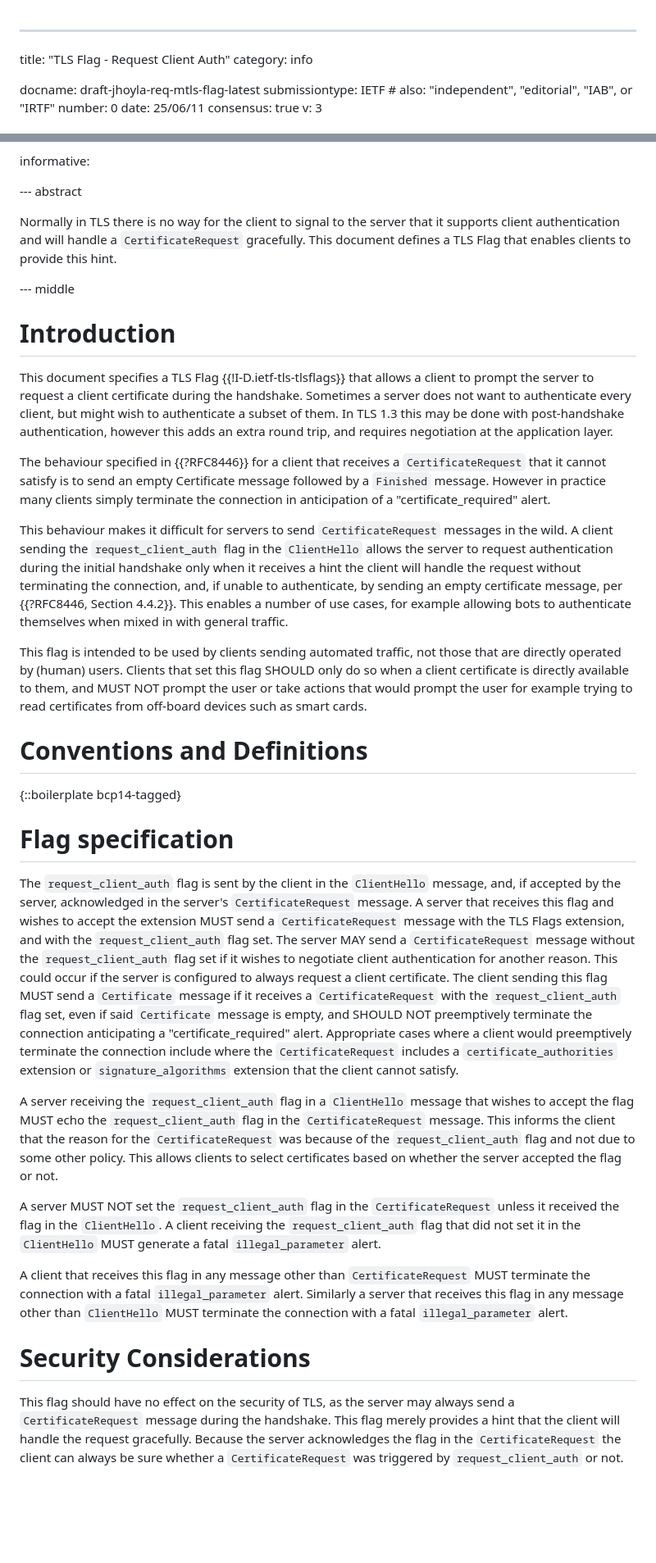
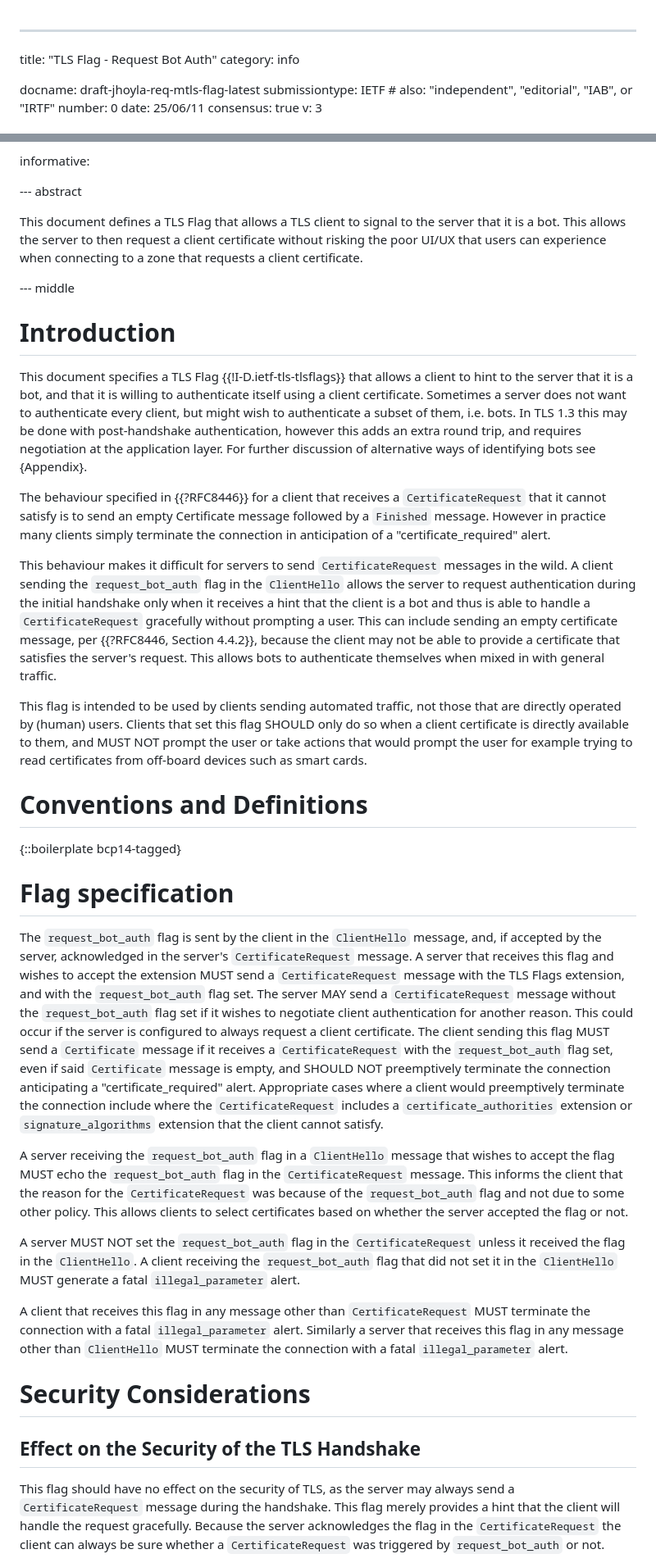
Before and after one commit to jhoyla/draft-jhoyla-req-mtls-flag, a Markdown page: draft-jhoyla-req-mtls-flag.md, 2 parts joined by grey strips. Shown at 82% size. Drawn GitHub-style; blank space fills up the shorter version.

Commit message:
Rename to req_bot_auth.

```diff
--- a/draft-jhoyla-req-mtls-flag.md
+++ b/draft-jhoyla-req-mtls-flag.md
@@ -1,5 +1,5 @@
 ---
-title: "TLS Flag - Request Client Auth"
+title: "TLS Flag - Request Bot Auth"
 category: info
 
 docname: draft-jhoyla-req-mtls-flag-latest
@@ -31,22 +31,22 @@ informative:
 
 --- abstract
 
-Normally in TLS there is no way for the client to signal to the server that it
-supports client authentication and will handle a `CertificateRequest`
-gracefully. This document defines a TLS Flag that enables clients to provide
-this hint.
-
+This document defines a TLS Flag that allows a TLS client to signal to the
+server that it is a bot. This allows the server to then request a client
+certificate without risking the poor UI/UX that users can experience when
+connecting to a zone that requests a client certificate.
 
 --- middle
 
 # Introduction
 
 This document specifies a TLS Flag {{!I-D.ietf-tls-tlsflags}} that allows a
-client to prompt the server to request a client certificate during the
-handshake. Sometimes a server does not want to authenticate every client, but
-might wish to authenticate a subset of them. In TLS 1.3 this may be done with
+client to hint to the server that it is a bot, and that it is willing to authenticate itself using a
+client certificate. Sometimes a server does not want to authenticate every client, but
+might wish to authenticate a subset of them, i.e. bots. In TLS 1.3 this may be done with
 post-handshake authentication, however this adds an extra round trip, and
-requires negotiation at the application layer.
+requires negotiation at the application layer. For further discussion of
+alternative ways of identifying bots see {Appendix}.
 
 The behaviour specified in {{?RFC8446}} for a client that receives a
 `CertificateRequest` that it cannot satisfy is to send an empty Certificate
@@ -55,12 +55,10 @@ simply terminate the connection in anticipation of a "certificate_required"
 alert.
 
 This behaviour makes it difficult for servers to send `CertificateRequest`
-messages in the wild. A client sending the `request_client_auth` flag in the
+messages in the wild. A client sending the `request_bot_auth` flag in the
 `ClientHello` allows the server to request authentication during the initial
-handshake only when it receives a hint the client will handle the request
-without terminating the connection, and, if unable to authenticate, by sending
-an empty certificate message, per {{?RFC8446, Section 4.4.2}}. This enables a
-number of use cases, for example allowing bots to authenticate themselves when
+handshake only when it receives a hint that the client is a bot and thus is able
+to handle a `CertificateRequest` gracefully without prompting a user. This can include sending an empty certificate message, per {{?RFC8446, Section 4.4.2}}, because the client may not be able to provide a certificate that satisfies the server's request. This allows bots to authenticate themselves when
 mixed in with general traffic.
 
 This flag is intended to be used by clients sending automated traffic, not
@@ -75,33 +73,33 @@ trying to read certificates from off-board devices such as smart cards.
 
 # Flag specification
 
-The `request_client_auth` flag is sent by the client in the `ClientHello`
+The `request_bot_auth` flag is sent by the client in the `ClientHello`
 message, and, if accepted by the server, acknowledged in the server's
 `CertificateRequest` message. A server that receives this flag and wishes to
 accept the extension MUST send a `CertificateRequest` message with the TLS
-Flags extension, and with the `request_client_auth` flag set. The server MAY
-send a `CertificateRequest` message without the `request_client_auth` flag set
+Flags extension, and with the `request_bot_auth` flag set. The server MAY
+send a `CertificateRequest` message without the `request_bot_auth` flag set
 if it wishes to negotiate client authentication for another reason. This could
 occur if the server is configured to always request a client certificate. The
 client sending this flag MUST send a `Certificate` message if it receives a
-`CertificateRequest` with the `request_client_auth` flag set, even if said
+`CertificateRequest` with the `request_bot_auth` flag set, even if said
 `Certificate` message is empty, and SHOULD NOT preemptively terminate the
 connection anticipating a "certificate_required" alert. Appropriate cases where
 a client would preemptively terminate the connection include where the
 `CertificateRequest` includes a `certificate_authorities` extension or
 `signature_algorithms` extension that the client cannot satisfy.
 
-A server receiving the `request_client_auth` flag in a `ClientHello` message
-that wishes to accept the flag MUST echo the `request_client_auth` flag in the
+A server receiving the `request_bot_auth` flag in a `ClientHello` message
+that wishes to accept the flag MUST echo the `request_bot_auth` flag in the
 `CertificateRequest` message. This informs the client that the reason for the
-`CertificateRequest` was because of the `request_client_auth` flag and not due
+`CertificateRequest` was because of the `request_bot_auth` flag and not due
 to some other policy. This allows clients to select certificates based on
 whether the server accepted the flag or not.
 
-A server MUST NOT set the `request_client_auth` flag in the
-`CertificateRequest` unless it received the flag in the `ClientHello`. A client
-receiving the `request_client_auth` flag that did not set it in the
-`ClientHello` MUST generate a fatal `illegal_parameter` alert.
+A server MUST NOT set the `request_bot_auth` flag in the `CertificateRequest`
+unless it received the flag in the `ClientHello`. A client receiving the
+`request_bot_auth` flag that did not set it in the `ClientHello` MUST generate a
+fatal `illegal_parameter` alert.
 
 A client that receives this flag in any message other than `CertificateRequest`
 MUST terminate the connection with a fatal `illegal_parameter` alert. Similarly
@@ -110,10 +108,12 @@ terminate the connection with a fatal `illegal_parameter` alert.
 
 # Security Considerations
 
+## Effect on the Security of the TLS Handshake
+
 This flag should have no effect on the security of TLS, as the server may
 always send a `CertificateRequest` message during the handshake. This flag
 merely provides a hint that the client will handle the request gracefully.
 Because the server acknowledges the flag in the `CertificateRequest` the client
 can always be sure whether a `CertificateRequest` was triggered by
-`request_client_auth` or not.
+`request_bot_auth` or not.
 
```
Also changed, not shown: other parts of draft-jhoyla-req-mtls-flag.md (+11 -4 lines).
